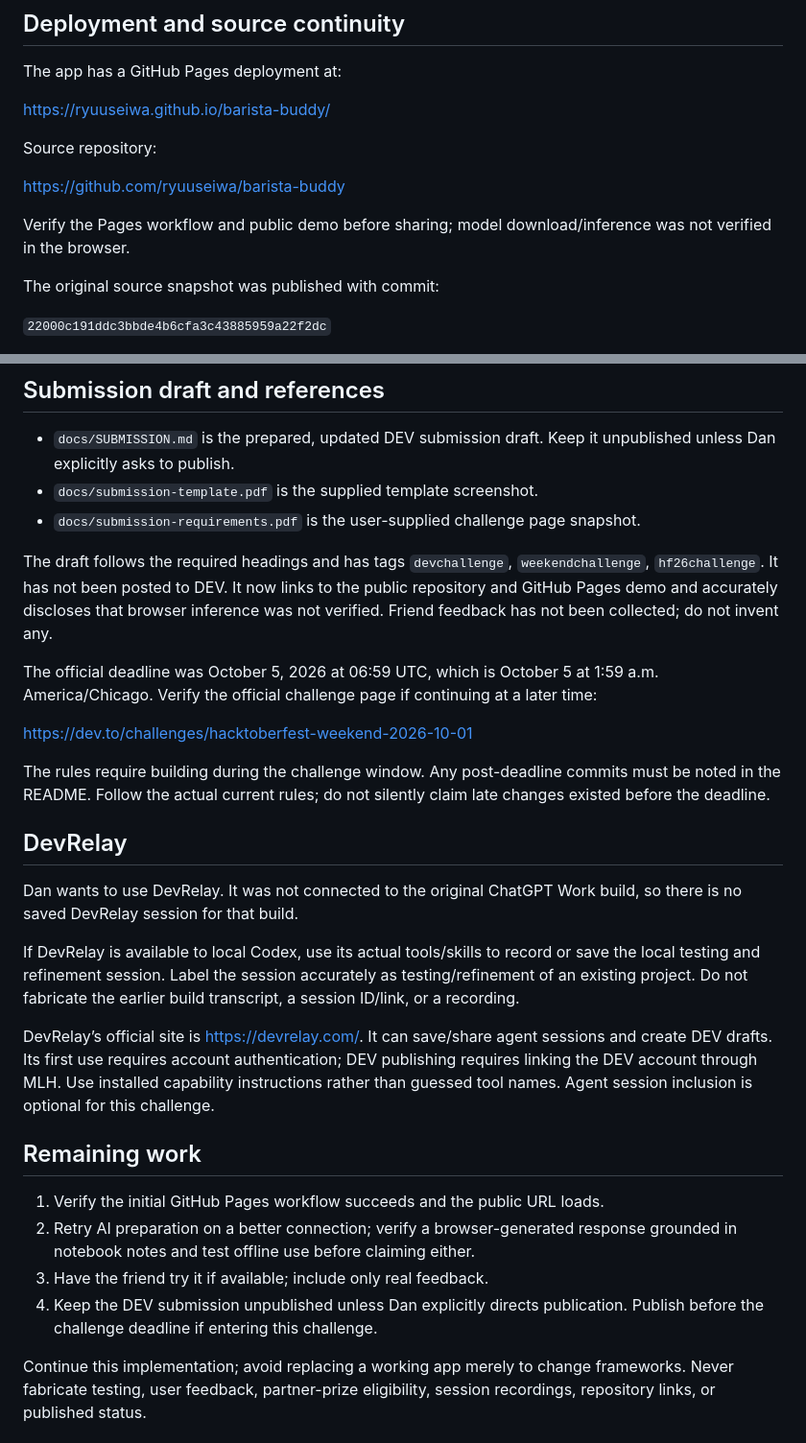
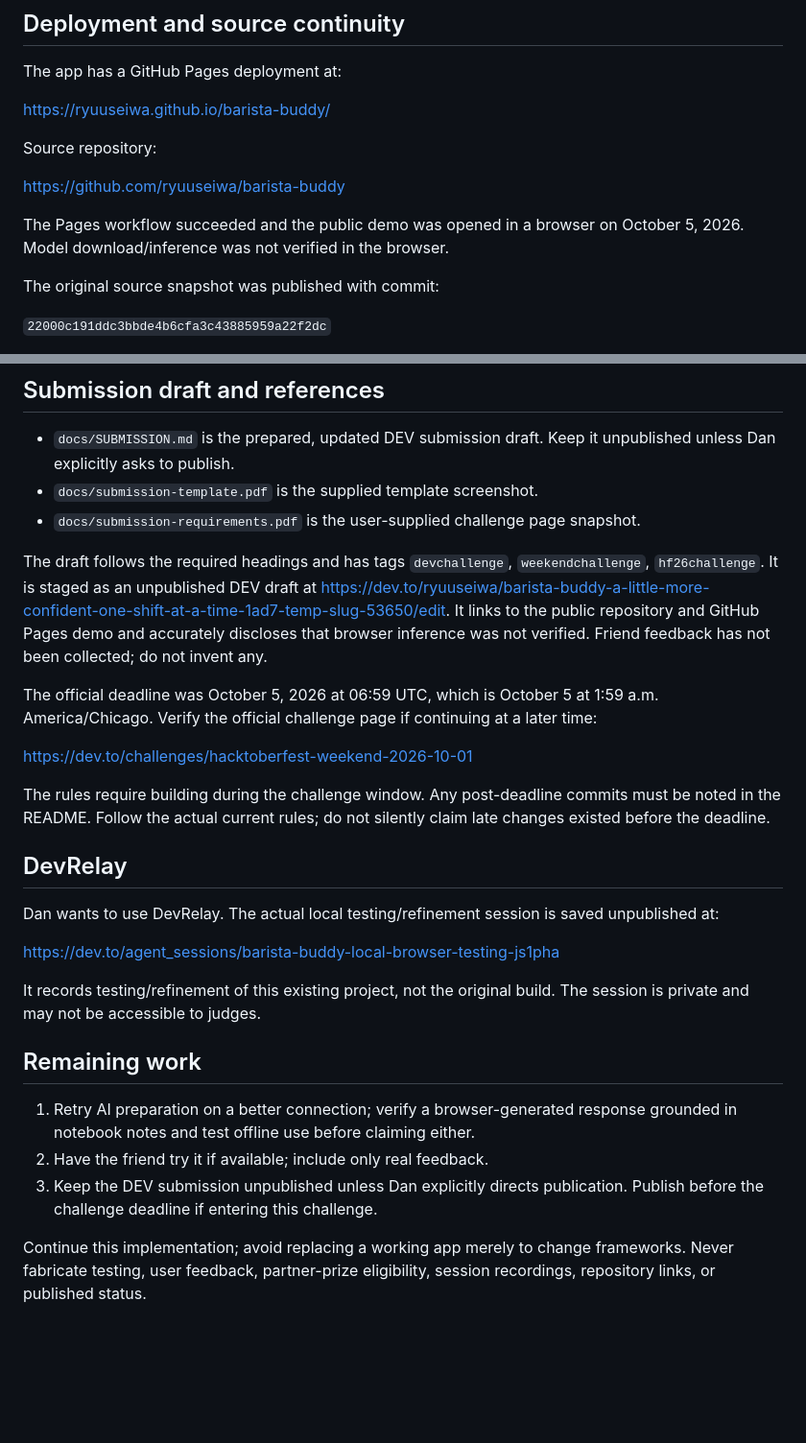
Before and after one commit to ryuuseiwa/barista-buddy, a Markdown page: HANDOFF.md, 2 parts joined by grey strips. Shown at 96% size. Rendered like a GitHub page; blank space fills up the shorter version.

```diff
--- a/HANDOFF.md
+++ b/HANDOFF.md
@@ -76,7 +76,7 @@ Source repository:
 
 https://github.com/ryuuseiwa/barista-buddy
 
-Verify the Pages workflow and public demo before sharing; model download/inference was not verified in the browser.
+The Pages workflow succeeded and the public demo was opened in a browser on October 5, 2026. Model download/inference was not verified in the browser.
 
 The original source snapshot was published with commit:
 
@@ -90,7 +90,7 @@ This ZIP is a portable source export, not a clone with original Git history. It
 - `docs/submission-template.pdf` is the supplied template screenshot.
 - `docs/submission-requirements.pdf` is the user-supplied challenge page snapshot.
 
-The draft follows the required headings and has tags `devchallenge`, `weekendchallenge`, `hf26challenge`. It has not been posted to DEV. It now links to the public repository and GitHub Pages demo and accurately discloses that browser inference was not verified. Friend feedback has not been collected; do not invent any.
+The draft follows the required headings and has tags `devchallenge`, `weekendchallenge`, `hf26challenge`. It is staged as an unpublished DEV draft at https://dev.to/ryuuseiwa/barista-buddy-a-little-more-confident-one-shift-at-a-time-1ad7-temp-slug-53650/edit. It links to the public repository and GitHub Pages demo and accurately discloses that browser inference was not verified. Friend feedback has not been collected; do not invent any.
 
 The official deadline was October 5, 2026 at 06:59 UTC, which is October 5 at 1:59 a.m. America/Chicago. Verify the official challenge page if continuing at a later time:
 
@@ -100,17 +100,16 @@ The rules require building during the challenge window. Any post-deadline commit
 
 ## DevRelay
 
-Dan wants to use DevRelay. It was not connected to the original ChatGPT Work build, so there is no saved DevRelay session for that build.
+Dan wants to use DevRelay. The actual local testing/refinement session is saved unpublished at:
 
-If DevRelay is available to local Codex, use its actual tools/skills to record or save the local testing and refinement session. Label the session accurately as testing/refinement of an existing project. Do not fabricate the earlier build transcript, a session ID/link, or a recording.
+https://dev.to/agent_sessions/barista-buddy-local-browser-testing-js1pha
 
-DevRelay’s official site is https://devrelay.com/. It can save/share agent sessions and create DEV drafts. Its first use requires account authentication; DEV publishing requires linking the DEV account through MLH. Use installed capability instructions rather than guessed tool names. Agent session inclusion is optional for this challenge.
+It records testing/refinement of this existing project, not the original build. The session is private and may not be accessible to judges.
 
 ## Remaining work
 
-1. Verify the initial GitHub Pages workflow succeeds and the public URL loads.
-2. Retry AI preparation on a better connection; verify a browser-generated response grounded in notebook notes and test offline use before claiming either.
-3. Have the friend try it if available; include only real feedback.
-4. Keep the DEV submission unpublished unless Dan explicitly directs publication. Publish before the challenge deadline if entering this challenge.
+1. Retry AI preparation on a better connection; verify a browser-generated response grounded in notebook notes and test offline use before claiming either.
+2. Have the friend try it if available; include only real feedback.
+3. Keep the DEV submission unpublished unless Dan explicitly directs publication. Publish before the challenge deadline if entering this challenge.
 
 Continue this implementation; avoid replacing a working app merely to change frameworks. Never fabricate testing, user feedback, partner-prize eligibility, session recordings, repository links, or published status.
```
Also changed, not shown: README.md (+2 -2 lines), docs/SUBMISSION.md (+3 -3 lines).
